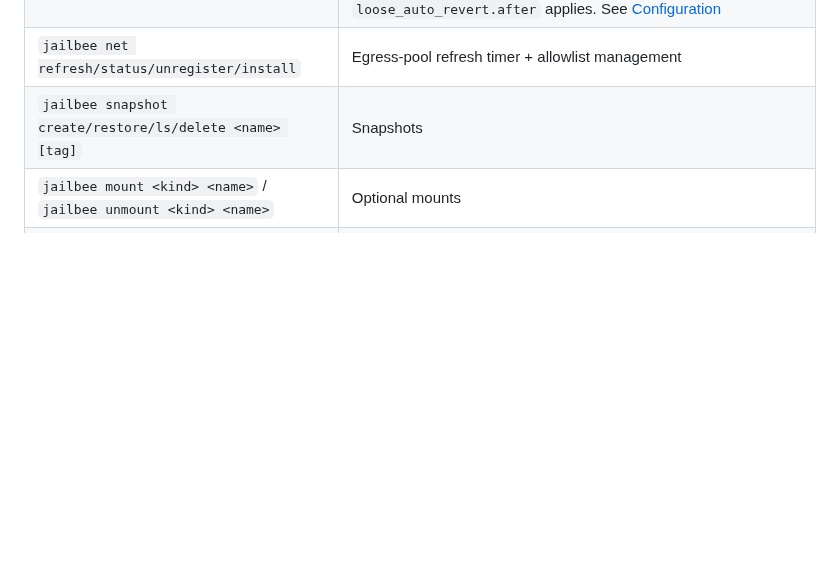
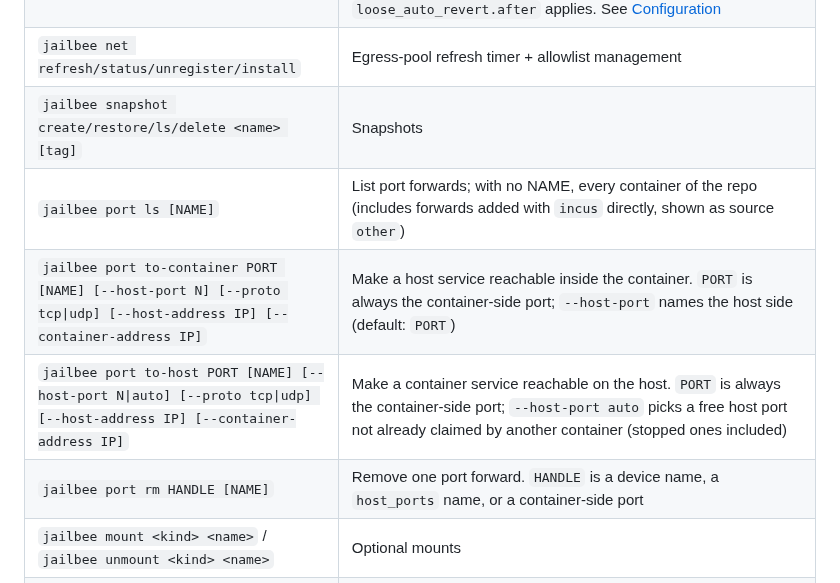
Before and after one commit to VRTFinland/jailbee, a Markdown page: docs/commands.md, the part around the change. Drawn GitHub-style; blank space fills up the shorter version.

```diff
--- a/docs/commands.md
+++ b/docs/commands.md
@@ -28,6 +28,10 @@
 | `jailbee net loose <name> [--for <dur>\|--no-revert]` | Switch to full NAT. `--for` sets the auto-revert TTL for this switch only (`30s`, `45m`, `4h`; max 24h; `never` = no auto-revert, same as `--no-revert`). With neither flag on a TTY, JailBee asks; otherwise `loose_auto_revert.after` applies. See [Configuration](config.md#loose_auto_revert) |
 | `jailbee net refresh/status/unregister/install` | Egress-pool refresh timer + allowlist management |
 | `jailbee snapshot create/restore/ls/delete <name> [tag]` | Snapshots |
+| `jailbee port ls [NAME]` | List port forwards; with no NAME, every container of the repo (includes forwards added with `incus` directly, shown as source `other`) |
+| `jailbee port to-container PORT [NAME] [--host-port N] [--proto tcp\|udp] [--host-address IP] [--container-address IP]` | Make a host service reachable inside the container. `PORT` is always the container-side port; `--host-port` names the host side (default: `PORT`) |
+| `jailbee port to-host PORT [NAME] [--host-port N\|auto] [--proto tcp\|udp] [--host-address IP] [--container-address IP]` | Make a container service reachable on the host. `PORT` is always the container-side port; `--host-port auto` picks a free host port not already claimed by another container (stopped ones included) |
+| `jailbee port rm HANDLE [NAME]` | Remove one port forward. `HANDLE` is a device name, a `host_ports` name, or a container-side port |
 | `jailbee mount <kind> <name>` / `jailbee unmount <kind> <name>` | Optional mounts |
 | `jailbee ide <name> [--app idea\|webstorm]` | Launch JetBrains IDE |
 | `jailbee chrome <name> [URL]` | Launch Chrome |
```
Also changed, not shown: docs/config.md (+66 -0 lines).
